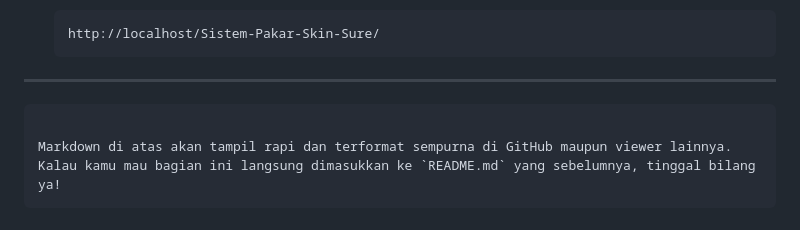
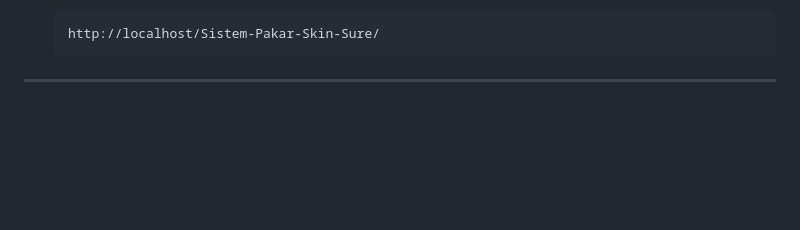
Before and after one commit to zaes21/Sistem-Pakar-Skin-Sure, a Markdown page: README.md, the part around the change. Rendered like a GitHub page; blank space fills up the shorter version.

````diff
--- a/README.md
+++ b/README.md
@@ -81,8 +81,3 @@ Berikut adalah bagian **"🚀 Cara Menjalankan Secara Lokal"** yang sudah **disa
    ```
 
 ---
-
-```
-
-Markdown di atas akan tampil rapi dan terformat sempurna di GitHub maupun viewer lainnya. Kalau kamu mau bagian ini langsung dimasukkan ke `README.md` yang sebelumnya, tinggal bilang ya!
-```
````
